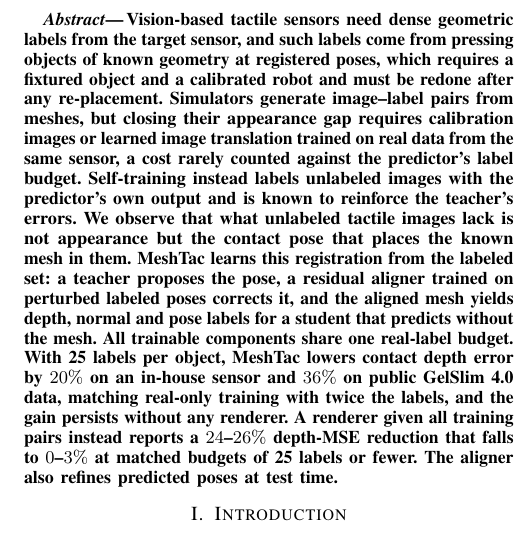
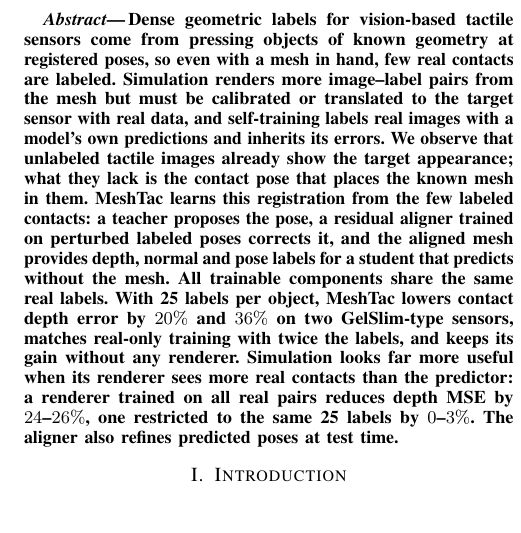
Before and after one commit to cynthiahuang1004/VisTacFusion, a LaTeX paper (paper_RoboSoft/main.tex): part of one column of page 1 of 6, cut at the place of the change. Compiled offline with pdfLaTeX.

Commit message:
paper: abstract restructured (problem 2 sentences, method 3, results 3)
Co-Authored-By: Claude Fable 5.1 <noreply@anthropic.com>

```diff
--- a/paper_RoboSoft/main.tex
+++ b/paper_RoboSoft/main.tex
@@ -41,7 +41,7 @@ Correspondence: \texttt{\{ihsuan, xiaohaox\}@umich.edu}.}%
 \pagestyle{empty}\raggedbottom
 
 \begin{abstract}
-Vision-based tactile sensors need dense geometric labels from the target sensor, and such labels come from pressing objects of known geometry at registered poses, which requires a fixtured object and a calibrated robot and must be redone after any re-placement. Simulators generate image--label pairs from meshes, but closing their appearance gap requires calibration images or learned image translation trained on real data from the same sensor, a cost rarely counted against the predictor's label budget. Self-training instead labels unlabeled images with the predictor's own output and is known to reinforce the teacher's errors. We observe that what unlabeled tactile images lack is not appearance but the contact pose that places the known mesh in them. MeshTac learns this registration from the labeled set: a teacher proposes the pose, a residual aligner trained on perturbed labeled poses corrects it, and the aligned mesh yields depth, normal and pose labels for a student that predicts without the mesh. All trainable components share one real-label budget. With 25 labels per object, MeshTac lowers contact depth error by $20\%$ on an in-house sensor and $36\%$ on public GelSlim~4.0 data, matching real-only training with twice the labels, and the gain persists without any renderer. A renderer given all training pairs instead reports a $24$--$26\%$ depth-MSE reduction that falls to $0$--$3\%$ at matched budgets of 25 labels or fewer. The aligner also refines predicted poses at test time.
+Dense geometric labels for vision-based tactile sensors come from pressing objects of known geometry at registered poses, so even with a mesh in hand, few real contacts are labeled. Simulation renders more image--label pairs from the mesh but must be calibrated or translated to the target sensor with real data, and self-training labels real images with a model's own predictions and inherits its errors. We observe that unlabeled tactile images already show the target appearance; what they lack is the contact pose that places the known mesh in them. MeshTac learns this registration from the few labeled contacts: a teacher proposes the pose, a residual aligner trained on perturbed labeled poses corrects it, and the aligned mesh provides depth, normal and pose labels for a student that predicts without the mesh. All trainable components share the same real labels. With 25 labels per object, MeshTac lowers contact depth error by $20\%$ and $36\%$ on two GelSlim-type sensors, matches real-only training with twice the labels, and keeps its gain without any renderer. Simulation looks far more useful when its renderer sees more real contacts than the predictor: a renderer trained on all real pairs reduces depth MSE by $24$--$26\%$, one restricted to the same 25 labels by $0$--$3\%$. The aligner also refines predicted poses at test time.
 \end{abstract}
 
 \input{sections/01_intro}
```
Also changed, not shown: paper_RoboSoft/main_long.tex (+1 -1 lines), paper_RoboSoft/main_long.pdf, 3 other files.
